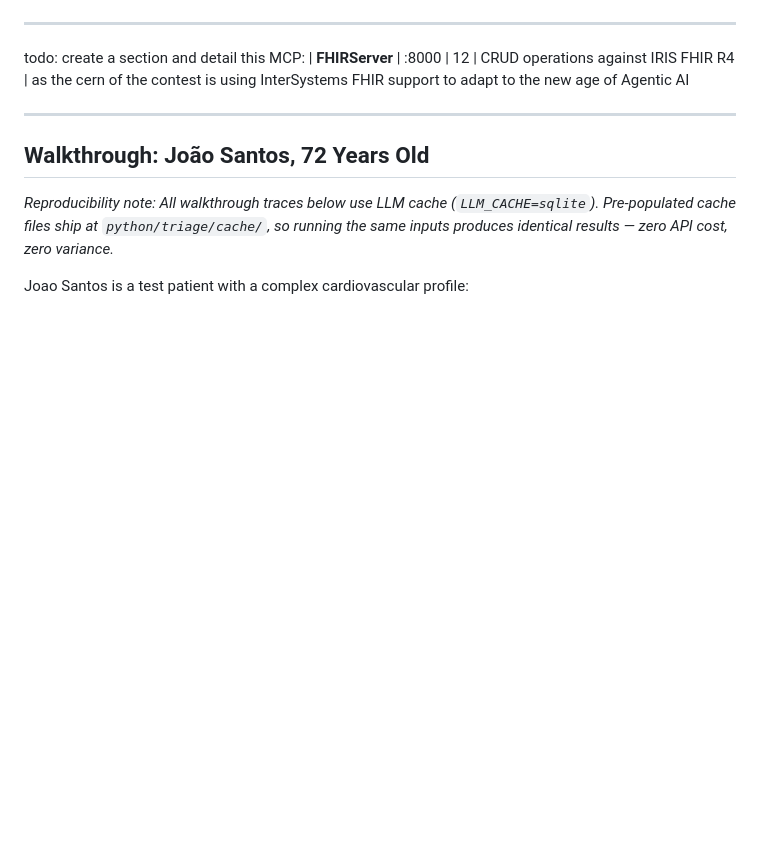
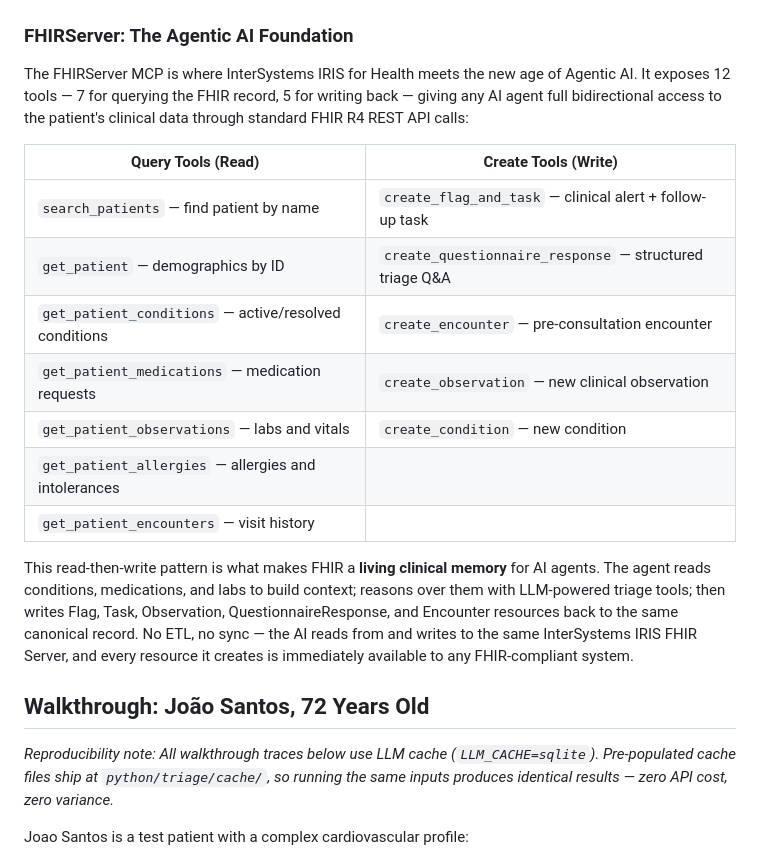
Before and after one commit to musketeers-br/TriageAide, a Markdown page: doc/article/article.md, the part around one of its changes. Rendered like a GitHub page; blank space fills up the shorter version.

```diff
--- a/doc/article/article.md
+++ b/doc/article/article.md
@@ -58,12 +104,21 @@ A Gradio web UI provides the patient-facing chat interface alongside a real-time
 
 ![TriageAide Gradio UI — chat on the left, agent trace on the right](screenshot_blank_ui.png)
 
----
+### FHIRServer: The Agentic AI Foundation
 
-todo: create a section and detail this MCP: | **FHIRServer** | :8000 | 12 | CRUD operations against IRIS FHIR R4 |
-as the cern of the contest is using InterSystems FHIR support to adapt to the new age of Agentic AI
+The FHIRServer MCP is where InterSystems IRIS for Health meets the new age of Agentic AI. It exposes 12 tools — 7 for querying the FHIR record, 5 for writing back — giving any AI agent full bidirectional access to the patient's clinical data through standard FHIR R4 REST API calls:
 
----
+| Query Tools (Read) | Create Tools (Write) |
+|---|---|
+| `search_patients` — find patient by name | `create_flag_and_task` — clinical alert + follow-up task |
+| `get_patient` — demographics by ID | `create_questionnaire_response` — structured triage Q&A |
+| `get_patient_conditions` — active/resolved conditions | `create_encounter` — pre-consultation encounter |
+| `get_patient_medications` — medication requests | `create_observation` — new clinical observation |
+| `get_patient_observations` — labs and vitals | `create_condition` — new condition |
+| `get_patient_allergies` — allergies and intolerances | |
+| `get_patient_encounters` — visit history | |
+
+This read-then-write pattern is what makes FHIR a **living clinical memory** for AI agents. The agent reads conditions, medications, and labs to build context; reasons over them with LLM-powered triage tools; then writes Flag, Task, Observation, QuestionnaireResponse, and Encounter resources back to the same canonical record. No ETL, no sync — the AI reads from and writes to the same InterSystems IRIS FHIR Server, and every resource it creates is immediately available to any FHIR-compliant system.
 
 ## Walkthrough: João Santos, 72 Years Old
 
```
Also changed, not shown: other parts of doc/article/article.md (+47 -1 lines).
